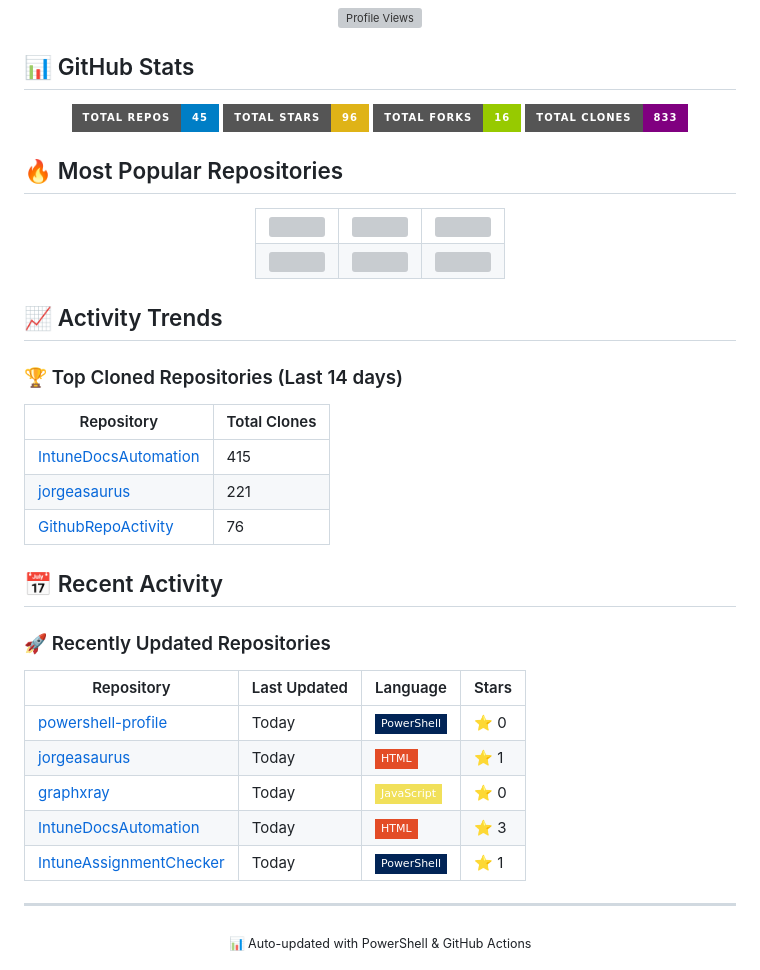
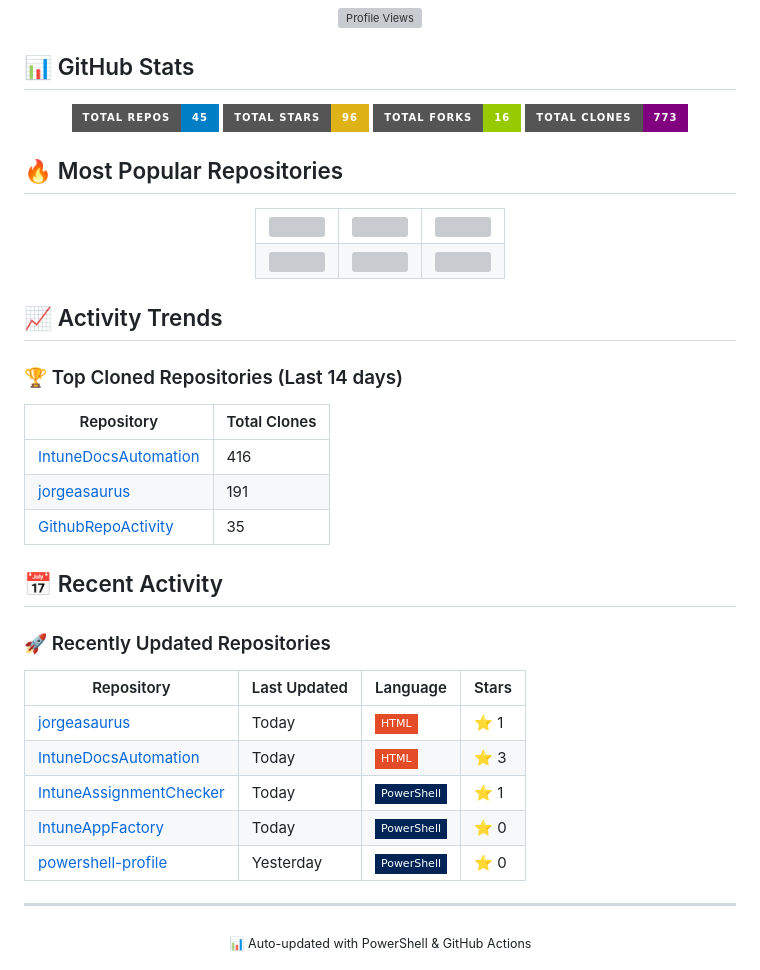
Before and after one commit to jorgeasaurus/jorgeasaurus, a Markdown page: README.md, the part around one of its changes. Rendered like a GitHub page; badges without logos; grey boxes are pictures that could not be loaded.

Commit message:
Update GitHub activity report - 2025-08-05

```diff
--- a/README.md
+++ b/README.md
@@ -19,7 +19,7 @@
 ![](https://img.shields.io/badge/Total_Repos-45-blue?style=for-the-badge)
 ![](https://img.shields.io/badge/Total_Stars-96-yellow?style=for-the-badge)
 ![](https://img.shields.io/badge/Total_Forks-16-green?style=for-the-badge)
-![](https://img.shields.io/badge/Total_Clones-833-purple?style=for-the-badge)
+![](https://img.shields.io/badge/Total_Clones-773-purple?style=for-the-badge)
 
 </div>
 
@@ -70,9 +70,9 @@
 
 | Repository | Total Clones |
 |------------|-------------|
-| [IntuneDocsAutomation](https://github.com/jorgeasaurus/IntuneDocsAutomation) | 415 |
-| [jorgeasaurus](https://github.com/jorgeasaurus/jorgeasaurus) | 221 |
-| [GithubRepoActivity](https://github.com/jorgeasaurus/GithubRepoActivity) | 76 |
+| [IntuneDocsAutomation](https://github.com/jorgeasaurus/IntuneDocsAutomation) | 416 |
+| [jorgeasaurus](https://github.com/jorgeasaurus/jorgeasaurus) | 191 |
+| [GithubRepoActivity](https://github.com/jorgeasaurus/GithubRepoActivity) | 35 |
 
 ## 📅 Recent Activity
 
@@ -80,11 +80,11 @@
 
 | Repository | Last Updated | Language | Stars |
 |------------|--------------|----------|-------|
-| [powershell-profile](https://github.com/jorgeasaurus/powershell-profile) | Today | ![](https://img.shields.io/badge/-PowerShell-012456?style=flat-square&logoColor=white) | ⭐ 0 |
 | [jorgeasaurus](https://github.com/jorgeasaurus/jorgeasaurus) | Today | ![](https://img.shields.io/badge/-HTML-e34c26?style=flat-square&logoColor=white) | ⭐ 1 |
-| [graphxray](https://github.com/jorgeasaurus/graphxray) | Today | ![](https://img.shields.io/badge/-JavaScript-f1e05a?style=flat-square&logoColor=white) | ⭐ 0 |
 | [IntuneDocsAutomation](https://github.com/jorgeasaurus/IntuneDocsAutomation) | Today | ![](https://img.shields.io/badge/-HTML-e34c26?style=flat-square&logoColor=white) | ⭐ 3 |
 | [IntuneAssignmentChecker](https://github.com/jorgeasaurus/IntuneAssignmentChecker) | Today | ![](https://img.shields.io/badge/-PowerShell-012456?style=flat-square&logoColor=white) | ⭐ 1 |
+| [IntuneAppFactory](https://github.com/jorgeasaurus/IntuneAppFactory) | Today | ![](https://img.shields.io/badge/-PowerShell-012456?style=flat-square&logoColor=white) | ⭐ 0 |
+| [powershell-profile](https://github.com/jorgeasaurus/powershell-profile) | Yesterday | ![](https://img.shields.io/badge/-PowerShell-012456?style=flat-square&logoColor=white) | ⭐ 0 |
 
 ---
 
```
Also changed, not shown: other parts of README.md (+1 -1 lines).
